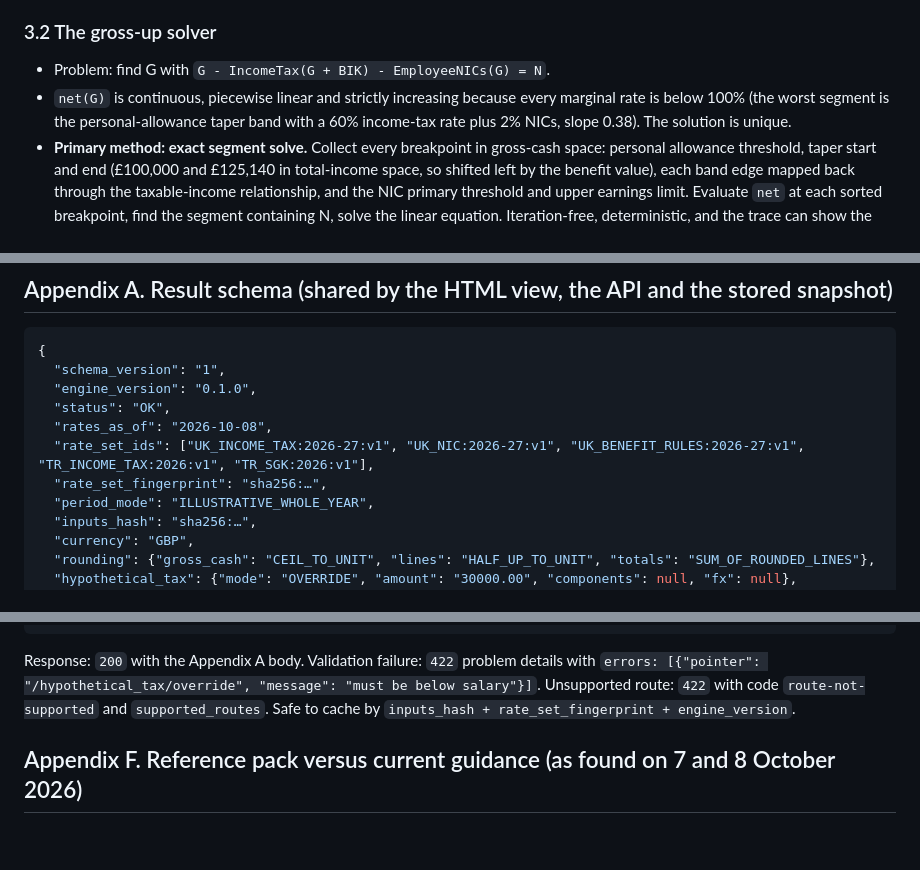
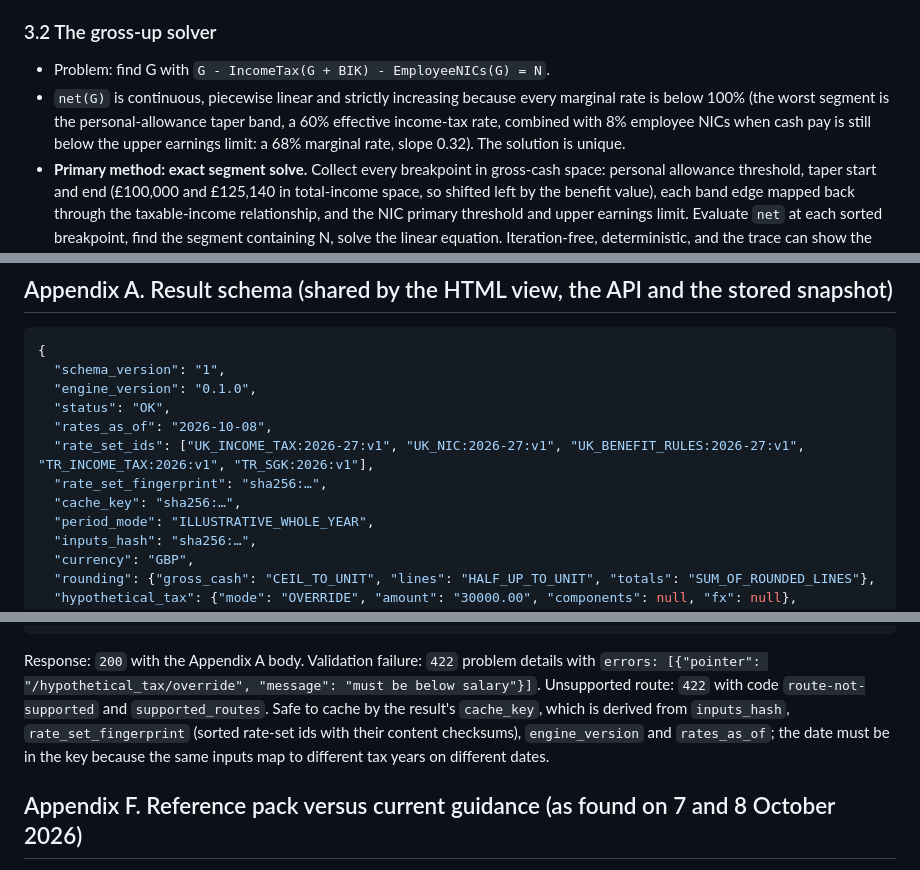
Before and after one commit to byrm-tsn/Tax-Equalisation, a Markdown page: docs/ARCHITECTURE.md, 3 parts joined by grey strips. Drawn GitHub-style; blank space fills up the shorter version.

Commit message:
Correct solver slope claim, cache-key statement and readiness description
The worst-case marginal rate is the allowance taper band combined with
8% employee NICs (slope 0.32), not 0.38. A cached result must be keyed
on the rates date as well as the inputs hash, the rate-set content
fingerprint and the engine version. The readiness endpoint in the slice
checks that rate sets and the guidance pack load.

Co-Authored-By: Claude Fable 5.1 <noreply@anthropic.com>
Claude-Session: https://claude.ai/code/session_01XzCLnMRE2B5Vs8y7pAmykn

````diff
--- a/docs/ARCHITECTURE.md
+++ b/docs/ARCHITECTURE.md
@@ -97,7 +97,7 @@ Running payroll, filing anything, giving tax or immigration advice, routes beyon
 ### 3.2 The gross-up solver
 
 - Problem: find G with `G - IncomeTax(G + BIK) - EmployeeNICs(G) = N`.
-- `net(G)` is continuous, piecewise linear and strictly increasing because every marginal rate is below 100% (the worst segment is the personal-allowance taper band with a 60% income-tax rate plus 2% NICs, slope 0.38). The solution is unique.
+- `net(G)` is continuous, piecewise linear and strictly increasing because every marginal rate is below 100% (the worst segment is the personal-allowance taper band, a 60% effective income-tax rate, combined with 8% employee NICs when cash pay is still below the upper earnings limit: a 68% marginal rate, slope 0.32). The solution is unique.
 - **Primary method: exact segment solve.** Collect every breakpoint in gross-cash space: personal allowance threshold, taper start and end (£100,000 and £125,140 in total-income space, so shifted left by the benefit value), each band edge mapped back through the taxable-income relationship, and the NIC primary threshold and upper earnings limit. Evaluate `net` at each sorted breakpoint, find the segment containing N, solve the linear equation. Iteration-free, deterministic, and the trace can show the segment and the marginal rate ("47% = 45% income tax + 2% NICs" for the reference case).
 - **Post-condition** `|net(G) - N| <= 0.0001`. On failure, fall back to bracketed bisection on `[0, N / (1 - max_marginal)]` with at most 200 iterations and emit `GROSS_UP_FALLBACK_BISECTION`; if that fails too, raise `SolverError` so the run is `FAILED` with code `GROSS_UP_NOT_CONVERGED`. No partial numbers are shown. Both paths are alerted on because the fallback hides a breakpoint bug.
 - **Rate-set validation** rejects any table with a marginal rate at or above 100% at approval time, which guarantees monotonicity before the solver ever runs.
@@ -498,6 +498,7 @@ Checked and left unchanged: the gross-up breakpoints, the rounding policy, the r
   "rates_as_of": "2026-10-08",
   "rate_set_ids": ["UK_INCOME_TAX:2026-27:v1", "UK_NIC:2026-27:v1", "UK_BENEFIT_RULES:2026-27:v1", "TR_INCOME_TAX:2026:v1", "TR_SGK:2026:v1"],
   "rate_set_fingerprint": "sha256:…",
+  "cache_key": "sha256:…",
   "period_mode": "ILLUSTRATIVE_WHOLE_YEAR",
   "inputs_hash": "sha256:…",
   "currency": "GBP",
@@ -640,7 +641,7 @@ Request:
 }
 ```
 
-Response: `200` with the Appendix A body. Validation failure: `422` problem details with `errors: [{"pointer": "/hypothetical_tax/override", "message": "must be below salary"}]`. Unsupported route: `422` with code `route-not-supported` and `supported_routes`. Safe to cache by `inputs_hash + rate_set_fingerprint + engine_version`.
+Response: `200` with the Appendix A body. Validation failure: `422` problem details with `errors: [{"pointer": "/hypothetical_tax/override", "message": "must be below salary"}]`. Unsupported route: `422` with code `route-not-supported` and `supported_routes`. Safe to cache by the result's `cache_key`, which is derived from `inputs_hash`, `rate_set_fingerprint` (sorted rate-set ids with their content checksums), `engine_version` and `rates_as_of`; the date must be in the key because the same inputs map to different tax years on different dates.
 
 ## Appendix F. Reference pack versus current guidance (as found on 7 and 8 October 2026)
 
````
Also changed, not shown: README.md (+1 -1 lines).
